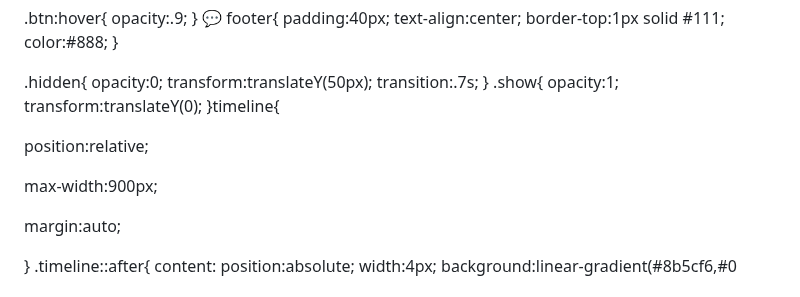
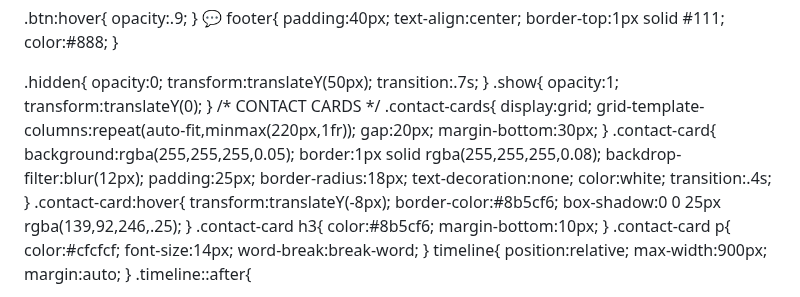
Before and after one commit to Harishv-web/Harish-, a Markdown page: README.md, the part around the change. Rendered like a GitHub page.

Commit message:
Enhance README with contact card styles
Added styles for contact cards in the README.

```diff
--- a/README.md
+++ b/README.md
@@ -282,16 +282,45 @@ transition:.7s;
 .show{
 opacity:1;
 transform:translateY(0);
-}timeline{
-
+}
+/* CONTACT CARDS */
+.contact-cards{
+display:grid;
+grid-template-columns:repeat(auto-fit,minmax(220px,1fr));
+gap:20px;
+margin-bottom:30px;
+}
+.contact-card{
+background:rgba(255,255,255,0.05);
+border:1px solid rgba(255,255,255,0.08);
+backdrop-filter:blur(12px);
+padding:25px;
+border-radius:18px;
+text-decoration:none;
+color:white;
+transition:.4s;
+}
+.contact-card:hover{
+transform:translateY(-8px);
+border-color:#8b5cf6;
+box-shadow:0 0 25px rgba(139,92,246,.25);
+}
+.contact-card h3{
+color:#8b5cf6;
+margin-bottom:10px;
+}
+.contact-card p{
+color:#cfcfcf;
+font-size:14px;
+word-break:break-word;
+}
+timeline{
 position:relative;
-
 max-width:900px;
-
 margin:auto;
-
 }
 .timeline::after{
+
 content:
 position:absolute;
 width:4px;
```
